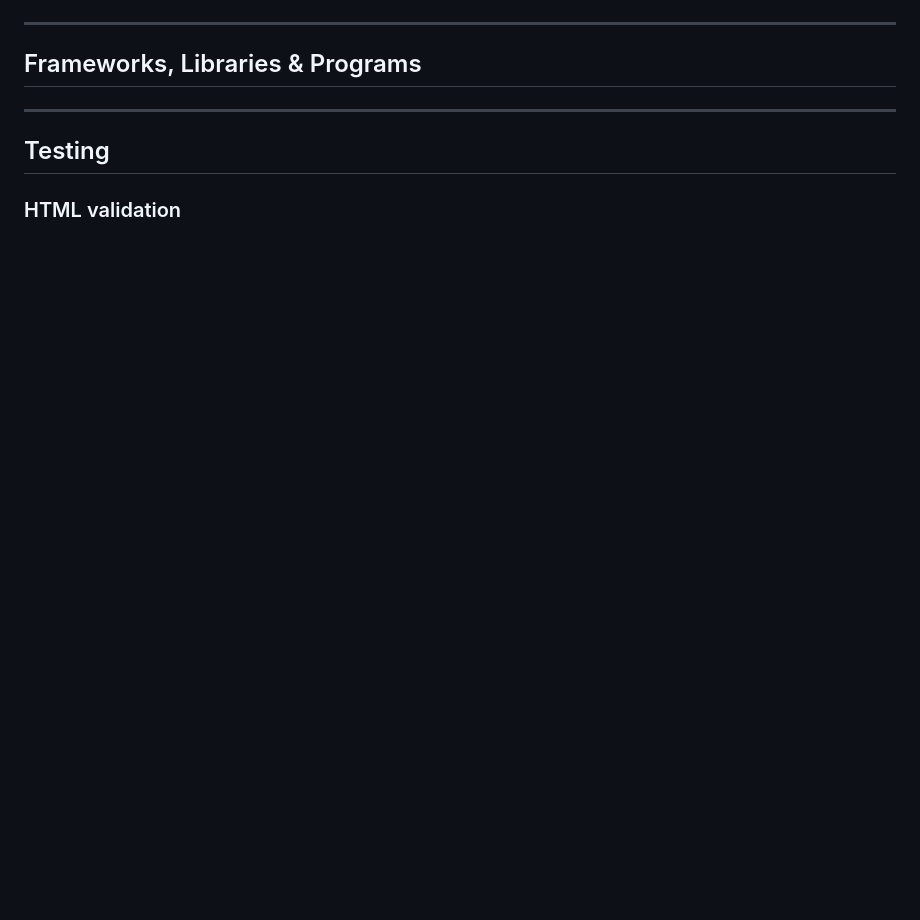
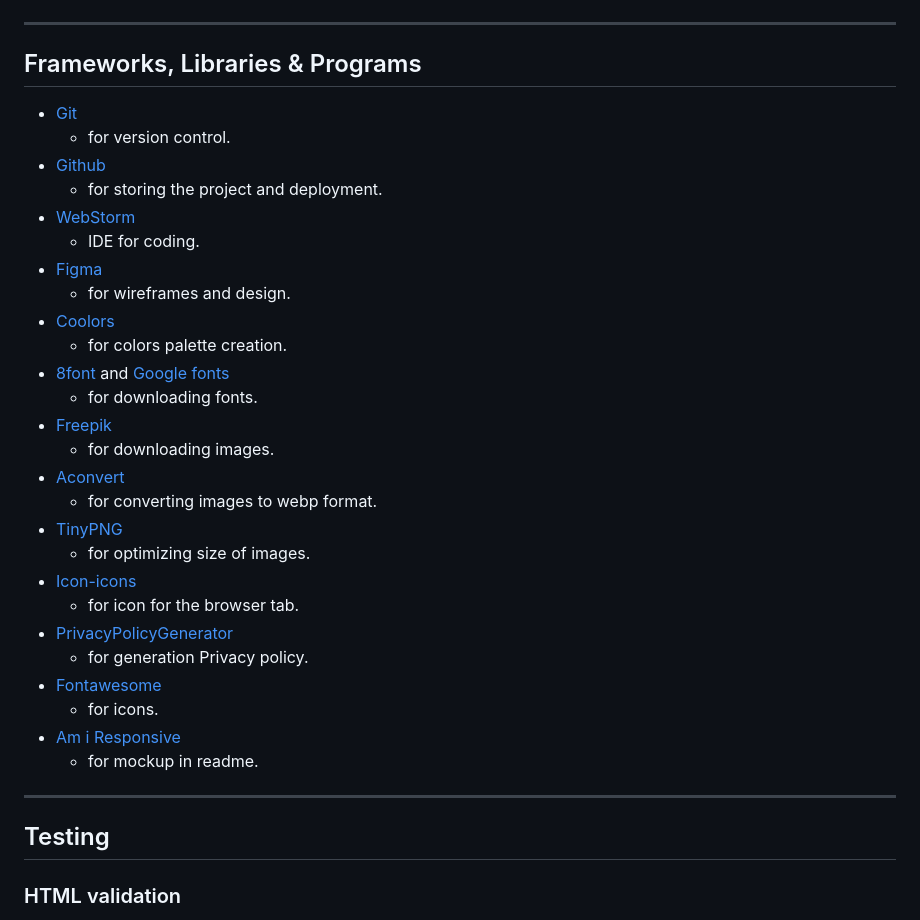
Before and after one commit to GenaPlem/ink_tattoo, a Markdown page: README.md, the part around one of its changes. Drawn GitHub-style; blank space fills up the shorter version.

```diff
--- a/README.md
+++ b/README.md
@@ -101,6 +146,33 @@ They were then converted from PNG to WebP format using the free tool [Aconvert](
 - - -
 
 ## Frameworks, Libraries & Programs
+
+* [Git](https://git-scm.com/download/mac)
+  * for version control.
+* [Github](https://github.com/)
+  * for storing the project and deployment.
+* [WebStorm](https://www.jetbrains.com/webstorm/)
+  * IDE for coding.
+* [Figma](https://www.figma.com/)
+  * for wireframes and design.
+* [Coolors](https://coolors.co/)
+  * for colors palette creation.
+* [8font](https://8font.com/) and [Google fonts](https://fonts.google.com/)
+  * for downloading fonts.
+* [Freepik](https://www.freepik.com/)
+  * for downloading images.
+* [Aconvert](https://www.aconvert.com/)
+  * for converting images to webp format.
+* [TinyPNG](https://tinypng.com/)
+  * for optimizing size of images.
+* [Icon-icons](https://icon-icons.com/)
+  * for icon for the browser tab.
+* [PrivacyPolicyGenerator](https://www.privacypolicygenerator.info/)
+  * for generation Privacy policy.
+* [Fontawesome](https://fontawesome.com/)
+  * for icons.
+* [Am i Responsive](https://ui.dev/amiresponsive)
+  * for mockup in readme.
 
 - - -
 
```
Also changed, not shown: other parts of README.md (+109 -24 lines).
